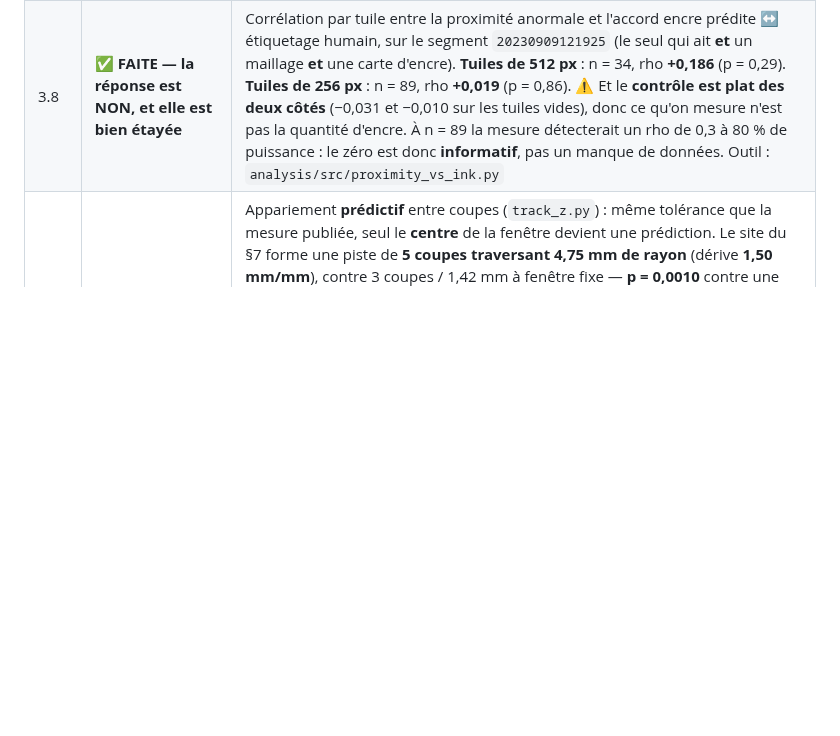
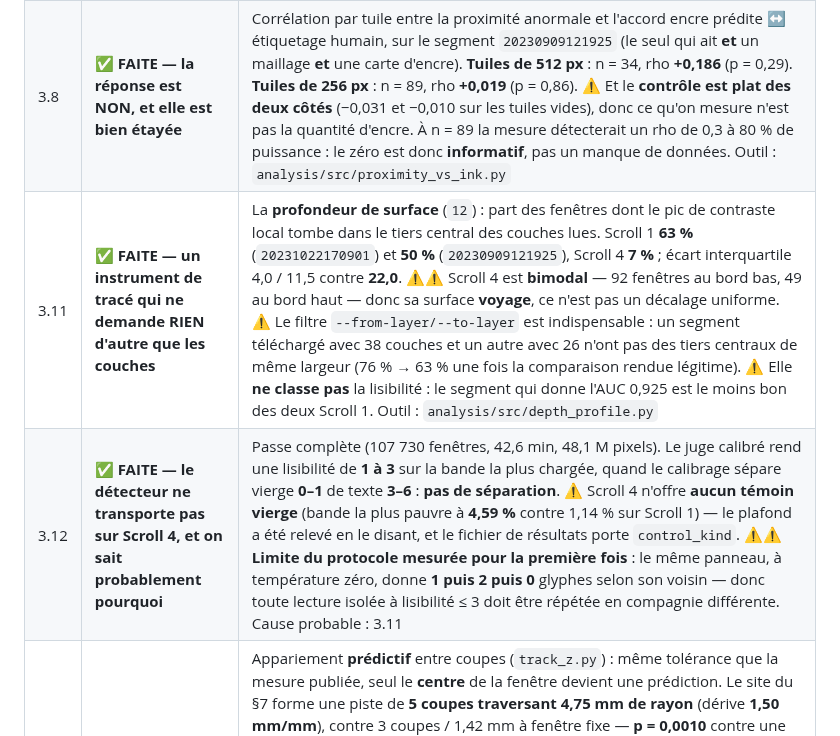
Before and after one commit to MasterLaplace/LplVesuvius, a Markdown page: docs/06_mesures_a_faire.md, the part around the change. Drawn GitHub-style; blank space fills up the shorter version.

Commit message:
docs(vesuvius): registre -- profondeur de surface et verdict Scroll 4

```diff
--- a/docs/06_mesures_a_faire.md
+++ b/docs/06_mesures_a_faire.md
@@ -270,6 +270,8 @@ perdu du **début** des textes.
 | 3.6 | Effet de la campagne de scan (DLS 7,91 µm vs ESRF 2,4 µm) | le site montre que ça change la séparabilité ; le chiffrer |
 | 3.7 | ✅ **FAITE** — seuil : suppression impossible, mais PLATEAU établi | **Le supprimer dégrade la métrique** : le déficit moyen sans seuil tombe à rho +0,340 (contre +0,769), parce qu'il est dilué par la masse des cellules normales — **le signal est dans la queue extrême**. Mais le balayage montre un **plateau de 0,15 à 0,40** (rho 0,759 à 0,779), puis un effondrement au-delà de 0,5. Le seuil n'est donc pas réglé : n'importe quelle valeur de la plage donne la même réponse |
 | 3.8 | ✅ **FAITE — la réponse est NON, et elle est bien étayée** | Corrélation par tuile entre la proximité anormale et l'accord encre prédite ↔ étiquetage humain, sur le segment `20230909121925` (le seul qui ait **et** un maillage **et** une carte d'encre). **Tuiles de 512 px** : n = 34, rho **+0,186** (p = 0,29). **Tuiles de 256 px** : n = 89, rho **+0,019** (p = 0,86). ⚠ Et le **contrôle est plat des deux côtés** (−0,031 et −0,010 sur les tuiles vides), donc ce qu'on mesure n'est pas la quantité d'encre. À n = 89 la mesure détecterait un rho de 0,3 à 80 % de puissance : le zéro est donc **informatif**, pas un manque de données. Outil : `analysis/src/proximity_vs_ink.py` |
+| 3.11 | ✅ **FAITE — un instrument de tracé qui ne demande RIEN d'autre que les couches** | La **profondeur de surface** (`12`) : part des fenêtres dont le pic de contraste local tombe dans le tiers central des couches lues. Scroll 1 **63 %** (`20231022170901`) et **50 %** (`20230909121925`), Scroll 4 **7 %** ; écart interquartile 4,0 / 11,5 contre **22,0**. ⚠⚠ Scroll 4 est **bimodal** — 92 fenêtres au bord bas, 49 au bord haut — donc sa surface **voyage**, ce n'est pas un décalage uniforme. ⚠ Le filtre `--from-layer/--to-layer` est indispensable : un segment téléchargé avec 38 couches et un autre avec 26 n'ont pas des tiers centraux de même largeur (76 % → 63 % une fois la comparaison rendue légitime). ⚠ Elle **ne classe pas** la lisibilité : le segment qui donne l'AUC 0,925 est le moins bon des deux Scroll 1. Outil : `analysis/src/depth_profile.py` |
+| 3.12 | ✅ **FAITE — le détecteur ne transporte pas sur Scroll 4, et on sait probablement pourquoi** | Passe complète (107 730 fenêtres, 42,6 min, 48,1 M pixels). Le juge calibré rend une lisibilité de **1 à 3** sur la bande la plus chargée, quand le calibrage sépare vierge **0–1** de texte **3–6** : **pas de séparation**. ⚠ Scroll 4 n'offre **aucun témoin vierge** (bande la plus pauvre à **4,59 %** contre 1,14 % sur Scroll 1) — le plafond a été relevé en le disant, et le fichier de résultats porte `control_kind`. ⚠⚠ **Limite du protocole mesurée pour la première fois** : le même panneau, à température zéro, donne **1 puis 2 puis 0** glyphes selon son voisin — donc toute lecture isolée à lisibilité ≤ 3 doit être répétée en compagnie différente. Cause probable : 3.11 |
 | 3.10 | ✅ **FAITE — le défaut DÉRIVE, et le crible ne peut pas le voir** | Appariement **prédictif** entre coupes (`track_z.py`) : même tolérance que la mesure publiée, seul le **centre** de la fenêtre devient une prédiction. Le site du §7 forme une piste de **5 coupes traversant 4,75 mm de rayon** (dérive **1,50 mm/mm**), contre 3 coupes / 1,42 mm à fenêtre fixe — **p = 0,0010** contre une permutation, **0,005 après Bonferroni** sur les 5 grandeurs. La lecture « défauts d'un millimètre » est **écartée**. ⚠⚠ Et le balayage niveau 2 ne peut pas confirmer : dans la **même plage de z**, le niveau 0 trouve le site à **77–88 % du tour** et le niveau 2 **rien entre 74 % et 88 %** — le crible regarde ailleurs, il ne rate pas par manque de sensibilité. Donc les **18 % de colocation** du rouleau entier portent sur une **autre population de sites**. ⚠ Ma grandeur discriminante annoncée (la *rectitude*) a **échoué** : p = 0,82, une chaîne aléatoire de 3 points est monotone une fois sur deux |
 | 3.9 | ✅ **FAITE** — pas de plancher | Les **7** traces à 0 croisement s'étalent de **0,020 % à 0,372 %**, facteur 18. Donc la métrique **ne classe pas** : elle corrèle. A obligé à corriger `07` |
 
```
